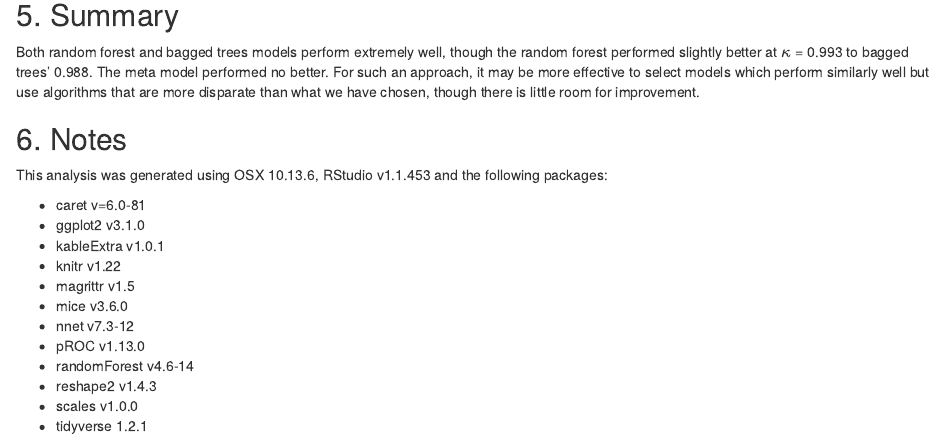
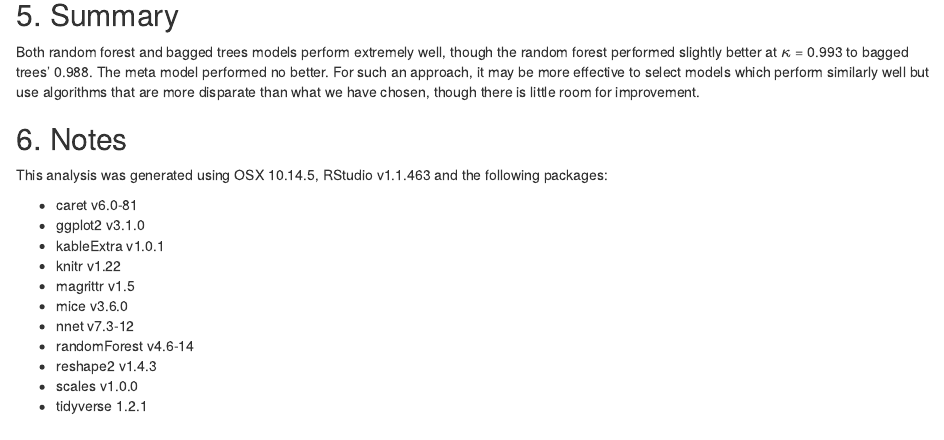
Before and after one commit to mjamespdx/practical_ml, an R Markdown document (prac_ml.Rmd): the page in a window 1100 px wide, from 10360 px down. The pictures show the output file prac_ml.html that the author committed with the source, opened offline.

Commit message:
Update report

```diff
--- a/prac_ml.Rmd
+++ b/prac_ml.Rmd
@@ -280,17 +279,16 @@ Both random forest and bagged trees models perform extremely well, though the ra
 
 ## 6. Notes
 
-This analysis was generated using OSX 10.13.6, RStudio v1.1.453 and the
+This analysis was generated using OSX 10.14.5, RStudio v1.1.463 and the
 following packages:
 
-* caret v=6.0-81
+* caret v6.0-81
 * ggplot2 v3.1.0
 * kableExtra v1.0.1
 * knitr v1.22
 * magrittr v1.5
 * mice v3.6.0
 * nnet v7.3-12
-* pROC v1.13.0
 * randomForest v4.6-14
 * reshape2 v1.4.3
 * scales v1.0.0
```
Also changed, not shown: prac_ml.html, prac_ml.Rmd (1 more changed lines).
